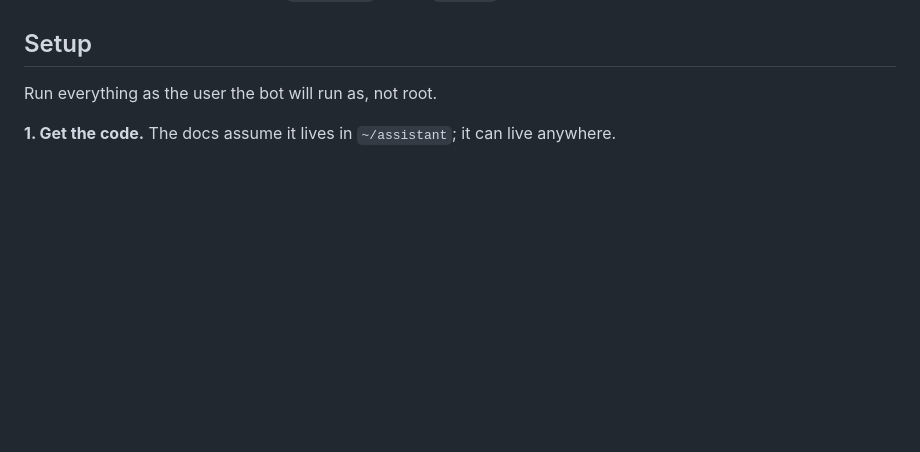
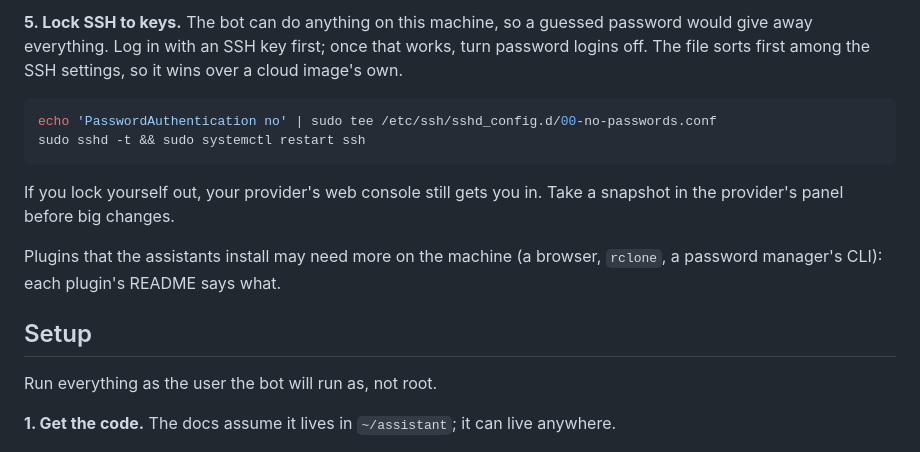
Before and after one commit to korsicheg/multiclaude, a Markdown page: README.md, the part around one of its changes. Rendered like a GitHub page; blank space fills up the shorter version.

````diff
--- a/README.md
+++ b/README.md
@@ -43,3 +89,13 @@ Add-ins are in the repo but off until the owner turns them on. The core works fu
+**5. Lock SSH to keys.** The bot can do anything on this machine, so a guessed password would give away everything. Log in with an SSH key first; once that works, turn password logins off. The file sorts first among the SSH settings, so it wins over a cloud image's own.
+
+```sh
+echo 'PasswordAuthentication no' | sudo tee /etc/ssh/sshd_config.d/00-no-passwords.conf
+sudo sshd -t && sudo systemctl restart ssh
+```
+
+If you lock yourself out, your provider's web console still gets you in. Take a snapshot in the provider's panel before big changes.
+
+Plugins that the assistants install may need more on the machine (a browser, `rclone`, a password manager's CLI): each plugin's README says what.
 
 ## Setup
 
````
Also changed, not shown: other parts of README.md (+47 -1 lines).
